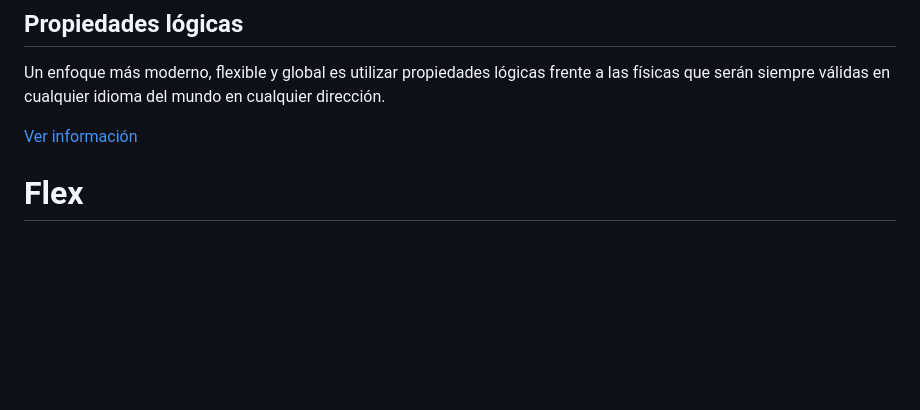
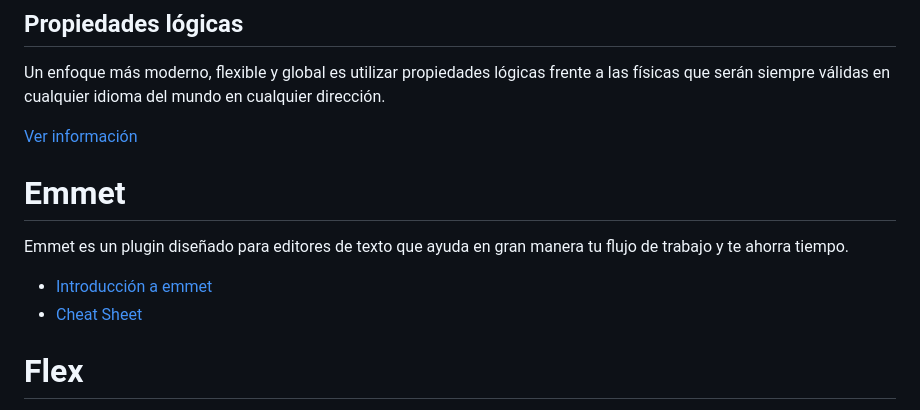
Before and after one commit to luiscastelar/clases24_25, a Markdown page: lmsgi/ut3-Lenguajes de marcas en entornos web. CSS..md, the part around one of its changes. Drawn GitHub-style; blank space fills up the shorter version.

Commit message:
Commit for 2024-12-02 15:15:01

```diff
--- a/lmsgi/ut3-Lenguajes de marcas en entornos web. CSS..md
+++ b/lmsgi/ut3-Lenguajes de marcas en entornos web. CSS..md
@@ -586,6 +590,11 @@ Un enfoque más moderno, flexible y global es utilizar propiedades lógicas fren
 [Ver información](https://lenguajecss.com/css/modelo-de-cajas/propiedades-logicas-css/#propiedades-de-dimensi%C3%B3n)
 
 
+# Emmet
+Emmet es un plugin diseñado para editores de texto que ayuda en gran manera tu flujo de trabajo y te ahorra tiempo.
+
++ [Introducción a emmet](https://javascriptes.com/publicaciones/tutorial-de-emmet-que-es-emmet-y-como-utilizarlo-en-html-y-css-xSOQpmqAj5E1pXT2KJuXP)
++ [Cheat Sheet](https://docs.emmet.io/cheatsheet-a5.pdf)
 
 
 # Flex
```
Also changed, not shown: other parts of lmsgi/ut3-Lenguajes de marcas en entornos web. CSS..md (+5 -1 lines), lmsgi/seguimiento.md (+1 -1 lines), prog/Juego_ruleta_de_la_suerte.md (+1 -0 lines).
